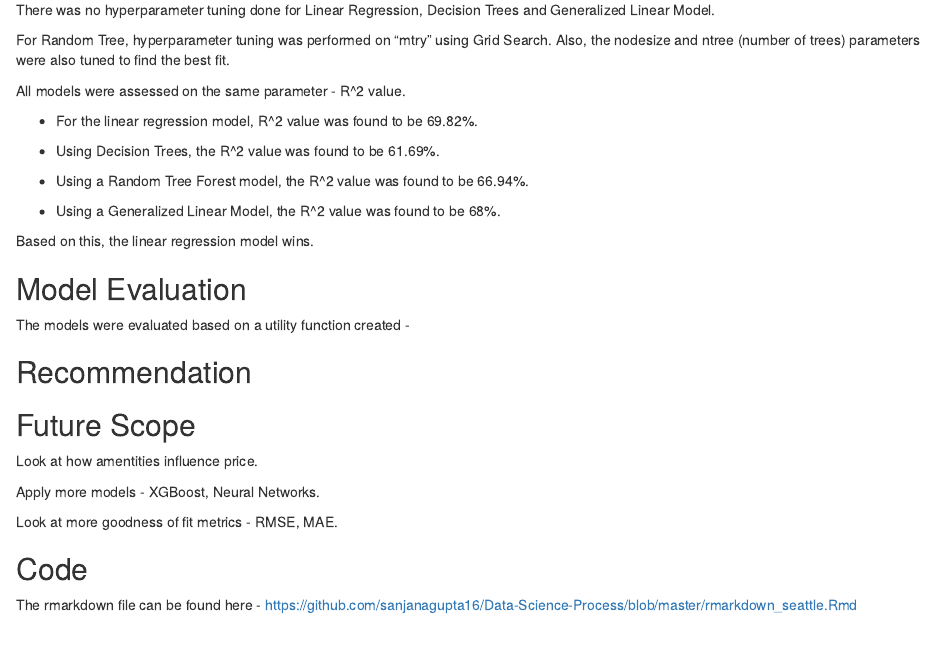
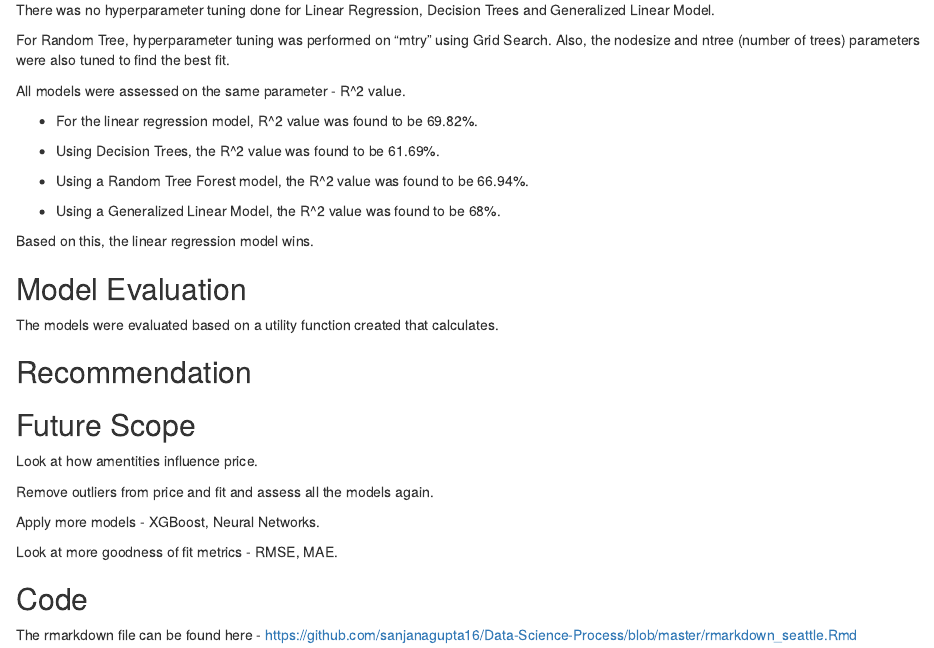
Before and after one commit to sanjanagupta16/Data-Science-Process, an R Markdown document (final_write_up/final_write_up.Rmd): the page in a window 1100 px wide, from 2310 px down. Rendered offline with R 4.5, knitr and Pandoc, with nearby package versions; drawn as R Markdown's standard HTML page in place of the format the file asks for.

Commit message:
updated model assessment section

```diff
--- a/final_write_up/final_write_up.Rmd
+++ b/final_write_up/final_write_up.Rmd
@@ -147,12 +147,14 @@ Based on this, the linear regression model wins.
 
 
 ## Model Evaluation
-The models were evaluated based on a utility function created -
+The models were evaluated based on a utility function created that calculates.
 
 ## Recommendation
 
 ## Future Scope
 Look at how amentities influence price.
+
+Remove outliers from price and fit and assess all the models again.
 
 Apply more models - XGBoost, Neural Networks.
 
```
